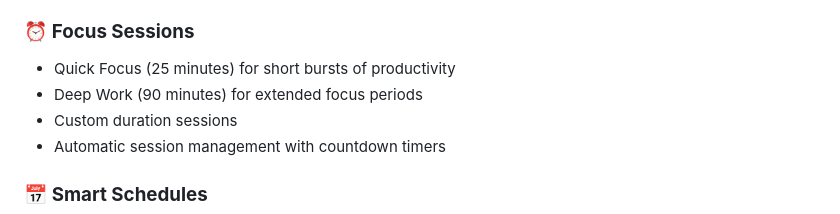
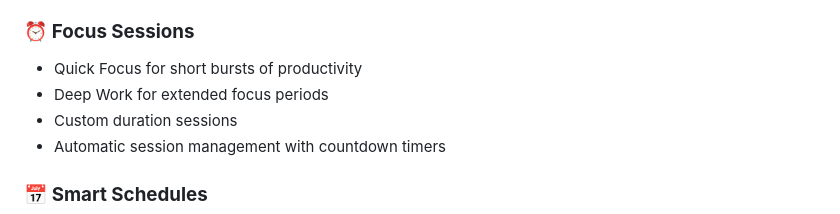
Before and after one commit to rahulrakesh10/WebWall, a Markdown page: README.md, the part around the change. Drawn GitHub-style.

```diff
--- a/README.md
+++ b/README.md
@@ -10,8 +10,8 @@ A powerful browser extension that helps you stay focused by blocking distracting
 - Customizable blocklists for different scenarios
 
 ### ⏰ **Focus Sessions**
-- Quick Focus (25 minutes) for short bursts of productivity
-- Deep Work (90 minutes) for extended focus periods
+- Quick Focus for short bursts of productivity
+- Deep Work for extended focus periods
 - Custom duration sessions
 - Automatic session management with countdown timers
 
```
